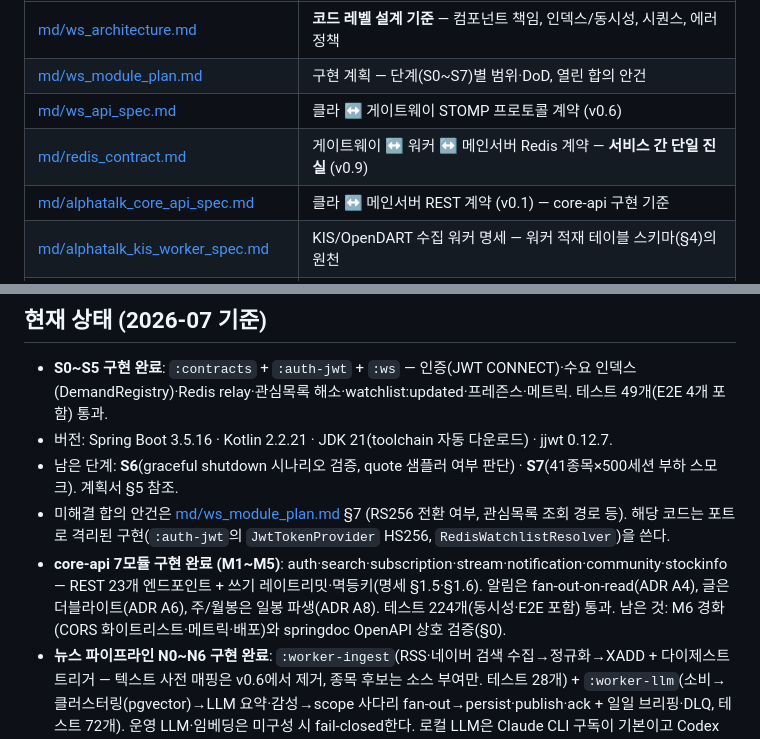
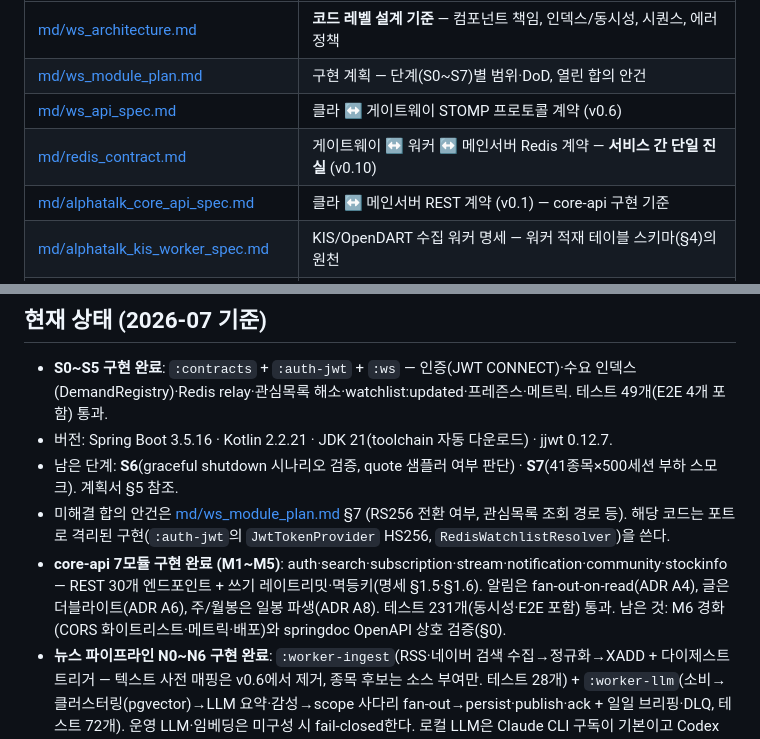
Before and after one commit to alpha-talk/backend, a Markdown page: AGENTS.md, 2 parts joined by grey strips. Drawn GitHub-style.

```diff
--- a/AGENTS.md
+++ b/AGENTS.md
@@ -17,7 +17,7 @@
 | [md/ws_architecture.md](md/ws_architecture.md) | **코드 레벨 설계 기준** — 컴포넌트 책임, 인덱스/동시성, 시퀀스, 에러 정책 |
 | [md/ws_module_plan.md](md/ws_module_plan.md) | 구현 계획 — 단계(S0~S7)별 범위·DoD, 열린 합의 안건 |
 | [md/ws_api_spec.md](md/ws_api_spec.md) | 클라 ↔ 게이트웨이 STOMP 프로토콜 계약 (v0.6) |
-| [md/redis_contract.md](md/redis_contract.md) | 게이트웨이 ↔ 워커 ↔ 메인서버 Redis 계약 — **서비스 간 단일 진실** (v0.9) |
+| [md/redis_contract.md](md/redis_contract.md) | 게이트웨이 ↔ 워커 ↔ 메인서버 Redis 계약 — **서비스 간 단일 진실** (v0.10) |
 | [md/alphatalk_core_api_spec.md](md/alphatalk_core_api_spec.md) | 클라 ↔ 메인서버 REST 계약 (v0.1) — core-api 구현 기준 |
 | [md/alphatalk_kis_worker_spec.md](md/alphatalk_kis_worker_spec.md) | KIS/OpenDART 수집 워커 명세 — 워커 적재 테이블 스키마(§4)의 원천 |
 | [md/alphatalk_news_worker_spec.md](md/alphatalk_news_worker_spec.md) | 뉴스 파이프라인 명세 — worker-ingest·worker-llm (수집·클러스터링·일일 호재/악재 브리핑) |
@@ -104,5 +104,5 @@ backend/
 - 버전: Spring Boot 3.5.16 · Kotlin 2.2.21 · JDK 21(toolchain 자동 다운로드) · jjwt 0.12.7.
 - 남은 단계: **S6**(graceful shutdown 시나리오 검증, quote 샘플러 여부 판단) · **S7**(41종목×500세션 부하 스모크). 계획서 §5 참조.
 - 미해결 합의 안건은 [md/ws_module_plan.md](md/ws_module_plan.md) §7 (RS256 전환 여부, 관심목록 조회 경로 등). 해당 코드는 포트로 격리된 구현(`:auth-jwt`의 `JwtTokenProvider` HS256, `RedisWatchlistResolver`)을 쓴다.
-- **core-api 7모듈 구현 완료 (M1~M5)**: auth·search·subscription·stream·notification·community·stockinfo — REST 23개 엔드포인트 + 쓰기 레이트리밋·멱등키(명세 §1.5·§1.6). 알림은 fan-out-on-read(ADR A4), 글은 더블라이트(ADR A6), 주/월봉은 일봉 파생(ADR A8). 테스트 224개(동시성·E2E 포함) 통과. 남은 것: M6 경화(CORS 화이트리스트·메트릭·배포)와 springdoc OpenAPI 상호 검증(§0).
+- **core-api 7모듈 구현 완료 (M1~M5)**: auth·search·subscription·stream·notification·community·stockinfo — REST 30개 엔드포인트 + 쓰기 레이트리밋·멱등키(명세 §1.5·§1.6). 알림은 fan-out-on-read(ADR A4), 글은 더블라이트(ADR A6), 주/월봉은 일봉 파생(ADR A8). 테스트 231개(동시성·E2E 포함) 통과. 남은 것: M6 경화(CORS 화이트리스트·메트릭·배포)와 springdoc OpenAPI 상호 검증(§0).
 - **뉴스 파이프라인 N0~N6 구현 완료**: `:worker-ingest`(RSS·네이버 검색 수집→정규화→XADD + 다이제스트 트리거 — 텍스트 사전 매핑은 v0.6에서 제거, 종목 후보는 소스 부여만. 테스트 28개) + `:worker-llm`(소비→클러스터링(pgvector)→LLM 요약·감성→scope 사다리 fan-out→persist·publish·ack + 일일 브리핑·DLQ, 테스트 72개). 운영 LLM·임베딩은 미구성 시 fail-closed한다. 로컬 LLM은 Claude CLI 구독이 기본이고 Codex CLI 구독을 선택할 수 있으며, fake LLM은 `provider=fake` 명시 opt-in이다(테스트는 fake 사용). 상세·잔여 설정은 [md/alphatalk_news_worker_spec.md](md/alphatalk_news_worker_spec.md) §9.
```
Also changed, not shown: md/alphatalk_core_api_spec.md (+3 -2 lines).
